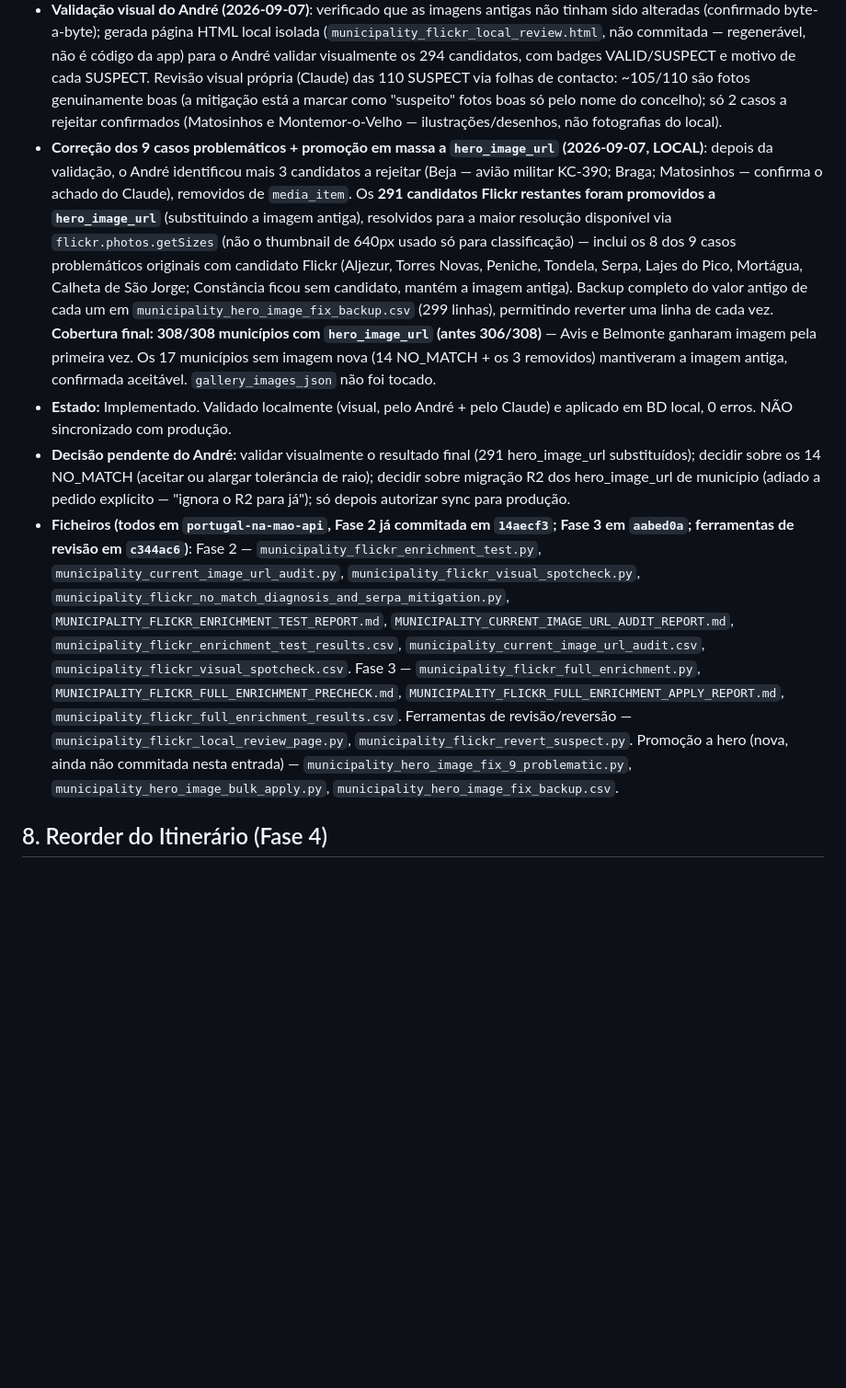
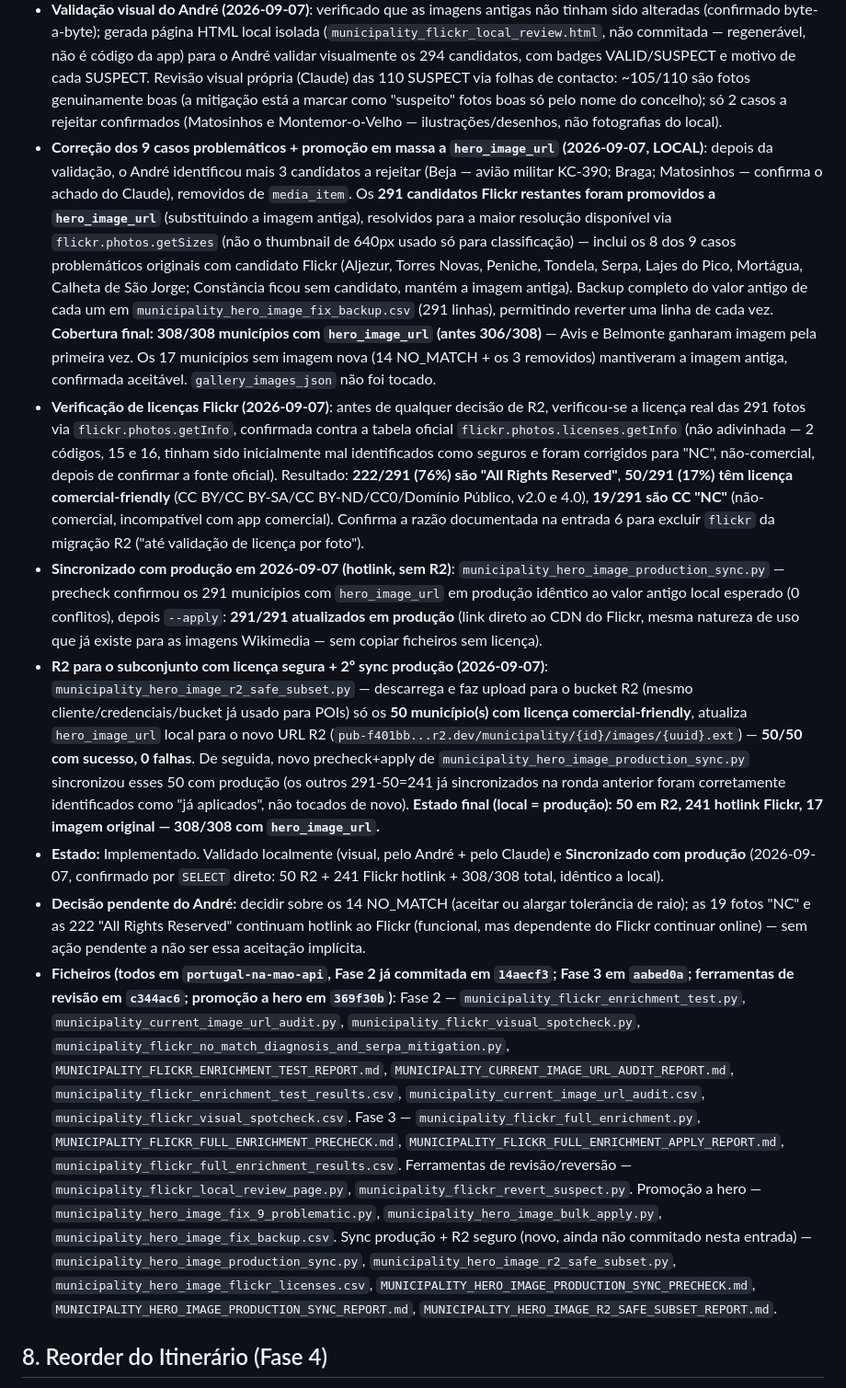
Before and after one commit to AndreFilipeDavidMendonca/portugal-na-mao, a Markdown page: LAUNCH_1_0_REPORT.md, the part around the change. Shown at 92% size. GitHub-like rendering; blank space fills up the shorter version.

Commit message:
docs: registar sync produção + R2 seguro do hero_image_url dos Municípios
Entrada 7: 291 hero_image_url sincronizados com produção (hotlink Flickr),
depois 50 desses migrados para R2 (só licenças comercial-friendly,
verificadas contra a tabela oficial do Flickr) e sincronizados de novo.
Estado final local=produção: 50 R2 + 241 hotlink + 17 original = 308/308.

Co-Authored-By: Claude Sonnet 5 <noreply@anthropic.com>
Claude-Session: https://claude.ai/code/session_01StVuVRVcnicLoFeLFzrfmZ

```diff
--- a/LAUNCH_1_0_REPORT.md
+++ b/LAUNCH_1_0_REPORT.md
@@ -70,10 +70,13 @@ Trabalho da Van/Tour Guide preservado à parte em `feature/van-tour-guide` — n
 - **Achado que merece atenção**: a mitigação Serpa (só promove a HERO com confirmação `geo`/`geo+name`, nunca só `name`) afetou **109/308 municípios (35%)**, muito mais do que o único caso (Serpa) que a motivou — porque ~1/3 dos concelhos portugueses têm nome de 1 só token. Isto inclui casos já confirmados visualmente como boas imagens na Fase 2 (ex. Arouca, Estarreja, Ovar), que ficam marcados `SUSPECT` só por causa do nome do concelho, não por problema real na foto. A mitigação foi aplicada tal como validada (só despromove, nunca promove), mas o seu raio de ação é muito maior do que a amostra de 100 sugeria — decisão do André se compensa isto na curadoria (ex. tratar `SUSPECT`-por-mitigação como prioridade alta de revisão, não como "provavelmente mau").
 - **NO_MATCH (14) inclui 2 casos notáveis**: Funchal e Ponta Delgada (as duas maiores cidades dos arquipélagos) ficaram sem match, apesar de serem muito fotografadas — diagnosticado: mesmo padrão já visto na Fase 2 (candidato mais próximo do Flickr fica ligeiramente fora do raio/threshold calculado a partir do centróide do polígono), agravado em municípios alongados onde o centróide geométrico cai longe do centro urbano real (ex. Madeira, costa↔serra). Não é bug de mitigação nem de polígono.
 - **Validação visual do André (2026-09-07)**: verificado que as imagens antigas não tinham sido alteradas (confirmado byte-a-byte); gerada página HTML local isolada (`municipality_flickr_local_review.html`, não commitada — regenerável, não é código da app) para o André validar visualmente os 294 candidatos, com badges VALID/SUSPECT e motivo de cada SUSPECT. Revisão visual própria (Claude) das 110 SUSPECT via folhas de contacto: ~105/110 são fotos genuinamente boas (a mitigação está a marcar como "suspeito" fotos boas só pelo nome do concelho); só 2 casos a rejeitar confirmados (Matosinhos e Montemor-o-Velho — ilustrações/desenhos, não fotografias do local).
-- **Correção dos 9 casos problemáticos + promoção em massa a `hero_image_url` (2026-09-07, LOCAL)**: depois da validação, o André identificou mais 3 candidatos a rejeitar (Beja — avião militar KC-390; Braga; Matosinhos — confirma o achado do Claude), removidos de `media_item`. Os **291 candidatos Flickr restantes foram promovidos a `hero_image_url`** (substituindo a imagem antiga), resolvidos para a maior resolução disponível via `flickr.photos.getSizes` (não o thumbnail de 640px usado só para classificação) — inclui os 8 dos 9 casos problemáticos originais com candidato Flickr (Aljezur, Torres Novas, Peniche, Tondela, Serpa, Lajes do Pico, Mortágua, Calheta de São Jorge; Constância ficou sem candidato, mantém a imagem antiga). Backup completo do valor antigo de cada um em `municipality_hero_image_fix_backup.csv` (299 linhas), permitindo reverter uma linha de cada vez. **Cobertura final: 308/308 municípios com `hero_image_url` (antes 306/308)** — Avis e Belmonte ganharam imagem pela primeira vez. Os 17 municípios sem imagem nova (14 NO_MATCH + os 3 removidos) mantiveram a imagem antiga, confirmada aceitável. `gallery_images_json` não foi tocado.
-- **Estado:** Implementado. Validado localmente (visual, pelo André + pelo Claude) e aplicado em BD local, 0 erros. NÃO sincronizado com produção.
-- **Decisão pendente do André:** validar visualmente o resultado final (291 hero_image_url substituídos); decidir sobre os 14 NO_MATCH (aceitar ou alargar tolerância de raio); decidir sobre migração R2 dos hero_image_url de município (adiado a pedido explícito — "ignora o R2 para já"); só depois autorizar sync para produção.
-- **Ficheiros (todos em `portugal-na-mao-api`, Fase 2 já commitada em `14aecf3`; Fase 3 em `aabed0a`; ferramentas de revisão em `c344ac6`)**: Fase 2 — `municipality_flickr_enrichment_test.py`, `municipality_current_image_url_audit.py`, `municipality_flickr_visual_spotcheck.py`, `municipality_flickr_no_match_diagnosis_and_serpa_mitigation.py`, `MUNICIPALITY_FLICKR_ENRICHMENT_TEST_REPORT.md`, `MUNICIPALITY_CURRENT_IMAGE_URL_AUDIT_REPORT.md`, `municipality_flickr_enrichment_test_results.csv`, `municipality_current_image_url_audit.csv`, `municipality_flickr_visual_spotcheck.csv`. Fase 3 — `municipality_flickr_full_enrichment.py`, `MUNICIPALITY_FLICKR_FULL_ENRICHMENT_PRECHECK.md`, `MUNICIPALITY_FLICKR_FULL_ENRICHMENT_APPLY_REPORT.md`, `municipality_flickr_full_enrichment_results.csv`. Ferramentas de revisão/reversão — `municipality_flickr_local_review_page.py`, `municipality_flickr_revert_suspect.py`. Promoção a hero (nova, ainda não commitada nesta entrada) — `municipality_hero_image_fix_9_problematic.py`, `municipality_hero_image_bulk_apply.py`, `municipality_hero_image_fix_backup.csv`.
+- **Correção dos 9 casos problemáticos + promoção em massa a `hero_image_url` (2026-09-07, LOCAL)**: depois da validação, o André identificou mais 3 candidatos a rejeitar (Beja — avião militar KC-390; Braga; Matosinhos — confirma o achado do Claude), removidos de `media_item`. Os **291 candidatos Flickr restantes foram promovidos a `hero_image_url`** (substituindo a imagem antiga), resolvidos para a maior resolução disponível via `flickr.photos.getSizes` (não o thumbnail de 640px usado só para classificação) — inclui os 8 dos 9 casos problemáticos originais com candidato Flickr (Aljezur, Torres Novas, Peniche, Tondela, Serpa, Lajes do Pico, Mortágua, Calheta de São Jorge; Constância ficou sem candidato, mantém a imagem antiga). Backup completo do valor antigo de cada um em `municipality_hero_image_fix_backup.csv` (291 linhas), permitindo reverter uma linha de cada vez. **Cobertura final: 308/308 municípios com `hero_image_url` (antes 306/308)** — Avis e Belmonte ganharam imagem pela primeira vez. Os 17 municípios sem imagem nova (14 NO_MATCH + os 3 removidos) mantiveram a imagem antiga, confirmada aceitável. `gallery_images_json` não foi tocado.
+- **Verificação de licenças Flickr (2026-09-07)**: antes de qualquer decisão de R2, verificou-se a licença real das 291 fotos via `flickr.photos.getInfo`, confirmada contra a tabela oficial `flickr.photos.licenses.getInfo` (não adivinhada — 2 códigos, 15 e 16, tinham sido inicialmente mal identificados como seguros e foram corrigidos para "NC", não-comercial, depois de confirmar a fonte oficial). Resultado: **222/291 (76%) são "All Rights Reserved"**, **50/291 (17%) têm licença comercial-friendly** (CC BY/CC BY-SA/CC BY-ND/CC0/Domínio Público, v2.0 e 4.0), **19/291 são CC "NC"** (não-comercial, incompatível com app comercial). Confirma a razão documentada na entrada 6 para excluir `flickr` da migração R2 ("até validação de licença por foto").
+- **Sincronizado com produção em 2026-09-07 (hotlink, sem R2)**: `municipality_hero_image_production_sync.py` — precheck confirmou os 291 municípios com `hero_image_url` em produção idêntico ao valor antigo local esperado (0 conflitos), depois `--apply`: **291/291 atualizados em produção** (link direto ao CDN do Flickr, mesma natureza de uso que já existe para as imagens Wikimedia — sem copiar ficheiros sem licença).
+- **R2 para o subconjunto com licença segura + 2º sync produção (2026-09-07)**: `municipality_hero_image_r2_safe_subset.py` — descarrega e faz upload para o bucket R2 (mesmo cliente/credenciais/bucket já usado para POIs) só os **50 município(s) com licença comercial-friendly**, atualiza `hero_image_url` local para o novo URL R2 (`pub-f401bb...r2.dev/municipality/{id}/images/{uuid}.ext`) — **50/50 com sucesso, 0 falhas**. De seguida, novo precheck+apply de `municipality_hero_image_production_sync.py` sincronizou esses 50 com produção (os outros 291-50=241 já sincronizados na ronda anterior foram corretamente identificados como "já aplicados", não tocados de novo). **Estado final (local = produção): 50 em R2, 241 hotlink Flickr, 17 imagem original — 308/308 com `hero_image_url`.**
+- **Estado:** Implementado. Validado localmente (visual, pelo André + pelo Claude) e **Sincronizado com produção** (2026-09-07, confirmado por `SELECT` direto: 50 R2 + 241 Flickr hotlink + 308/308 total, idêntico a local).
+- **Decisão pendente do André:** decidir sobre os 14 NO_MATCH (aceitar ou alargar tolerância de raio); as 19 fotos "NC" e as 222 "All Rights Reserved" continuam hotlink ao Flickr (funcional, mas dependente do Flickr continuar online) — sem ação pendente a não ser essa aceitação implícita.
+- **Ficheiros (todos em `portugal-na-mao-api`, Fase 2 já commitada em `14aecf3`; Fase 3 em `aabed0a`; ferramentas de revisão em `c344ac6`; promoção a hero em `369f30b`)**: Fase 2 — `municipality_flickr_enrichment_test.py`, `municipality_current_image_url_audit.py`, `municipality_flickr_visual_spotcheck.py`, `municipality_flickr_no_match_diagnosis_and_serpa_mitigation.py`, `MUNICIPALITY_FLICKR_ENRICHMENT_TEST_REPORT.md`, `MUNICIPALITY_CURRENT_IMAGE_URL_AUDIT_REPORT.md`, `municipality_flickr_enrichment_test_results.csv`, `municipality_current_image_url_audit.csv`, `municipality_flickr_visual_spotcheck.csv`. Fase 3 — `municipality_flickr_full_enrichment.py`, `MUNICIPALITY_FLICKR_FULL_ENRICHMENT_PRECHECK.md`, `MUNICIPALITY_FLICKR_FULL_ENRICHMENT_APPLY_REPORT.md`, `municipality_flickr_full_enrichment_results.csv`. Ferramentas de revisão/reversão — `municipality_flickr_local_review_page.py`, `municipality_flickr_revert_suspect.py`. Promoção a hero — `municipality_hero_image_fix_9_problematic.py`, `municipality_hero_image_bulk_apply.py`, `municipality_hero_image_fix_backup.csv`. Sync produção + R2 seguro (novo, ainda não commitado nesta entrada) — `municipality_hero_image_production_sync.py`, `municipality_hero_image_r2_safe_subset.py`, `municipality_hero_image_flickr_licenses.csv`, `MUNICIPALITY_HERO_IMAGE_PRODUCTION_SYNC_PRECHECK.md`, `MUNICIPALITY_HERO_IMAGE_PRODUCTION_SYNC_REPORT.md`, `MUNICIPALITY_HERO_IMAGE_R2_SAFE_SUBSET_REPORT.md`.
 
 ## 8. Reorder do Itinerário (Fase 4)
 
```
